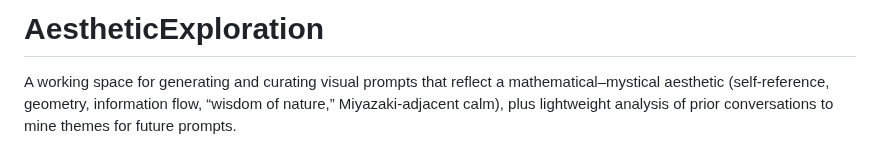
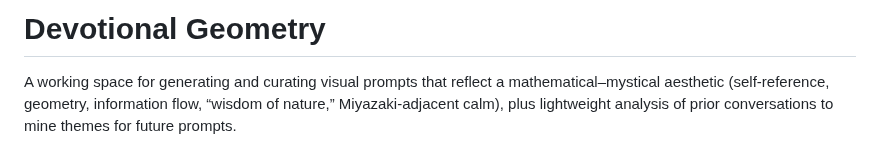
Before and after one commit to scottviteri/AestheticExplorationsViaMetaPrompting, a Markdown page: README.md, the part around the change. Drawn GitHub-style.

Commit message:
Rename project title to Devotional Geometry

```diff
--- a/README.md
+++ b/README.md
@@ -1,4 +1,4 @@
-# AestheticExploration
+# Devotional Geometry
 
 A working space for generating and curating visual prompts that reflect a mathematical–mystical aesthetic (self-reference, geometry, information flow, “wisdom of nature,” Miyazaki-adjacent calm), plus lightweight analysis of prior conversations to mine themes for future prompts.
 
```
